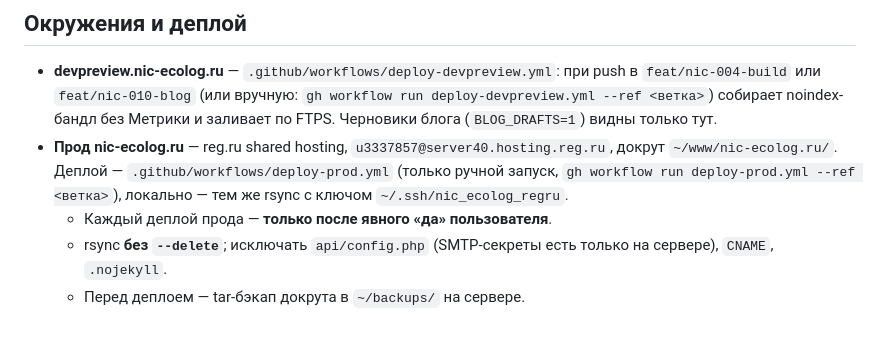
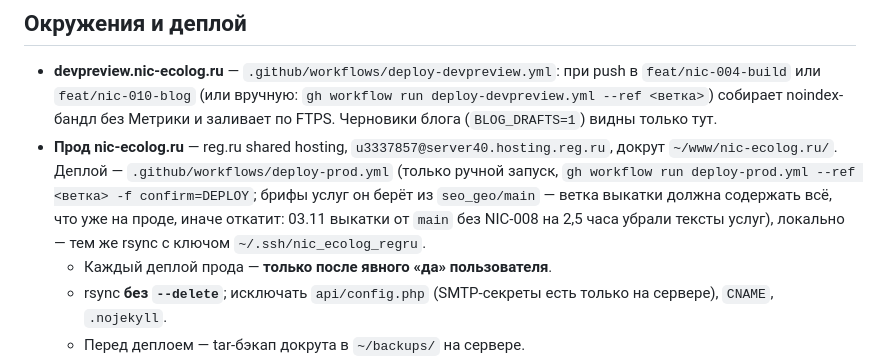
Before and after one commit to VasiliiLbyte/nic_ecolog, a Markdown page: CLAUDE.md, the part around the change. Drawn GitHub-style; blank space fills up the shorter version.

Commit message:
docs(claude): запуск deploy-prod с confirm=DEPLOY и откуда он берёт брифы
Co-Authored-By: Claude Opus 5.5 <noreply@anthropic.com>

```diff
--- a/CLAUDE.md
+++ b/CLAUDE.md
@@ -4,7 +4,7 @@
 
 ## Окружения и деплой
 - **devpreview.nic-ecolog.ru** — `.github/workflows/deploy-devpreview.yml`: при push в `feat/nic-004-build` или `feat/nic-010-blog` (или вручную: `gh workflow run deploy-devpreview.yml --ref <ветка>`) собирает noindex-бандл без Метрики и заливает по FTPS. Черновики блога (`BLOG_DRAFTS=1`) видны только тут.
-- **Прод nic-ecolog.ru** — reg.ru shared hosting, `u3337857@server40.hosting.reg.ru`, докрут `~/www/nic-ecolog.ru/`. Деплой — `.github/workflows/deploy-prod.yml` (только ручной запуск, `gh workflow run deploy-prod.yml --ref <ветка>`), локально — тем же rsync с ключом `~/.ssh/nic_ecolog_regru`.
+- **Прод nic-ecolog.ru** — reg.ru shared hosting, `u3337857@server40.hosting.reg.ru`, докрут `~/www/nic-ecolog.ru/`. Деплой — `.github/workflows/deploy-prod.yml` (только ручной запуск, `gh workflow run deploy-prod.yml --ref <ветка> -f confirm=DEPLOY`; брифы услуг он берёт из `seo_geo/main` — ветка выкатки должна содержать всё, что уже на проде, иначе откатит: 03.11 выкатки от `main` без NIC-008 на 2,5 часа убрали тексты услуг), локально — тем же rsync с ключом `~/.ssh/nic_ecolog_regru`.
   - Каждый деплой прода — **только после явного «да» пользователя**.
   - rsync **без `--delete`**; исключать `api/config.php` (SMTP-секреты есть только на сервере), `CNAME`, `.nojekyll`.
   - Перед деплоем — tar-бэкап докрута в `~/backups/` на сервере.
```
